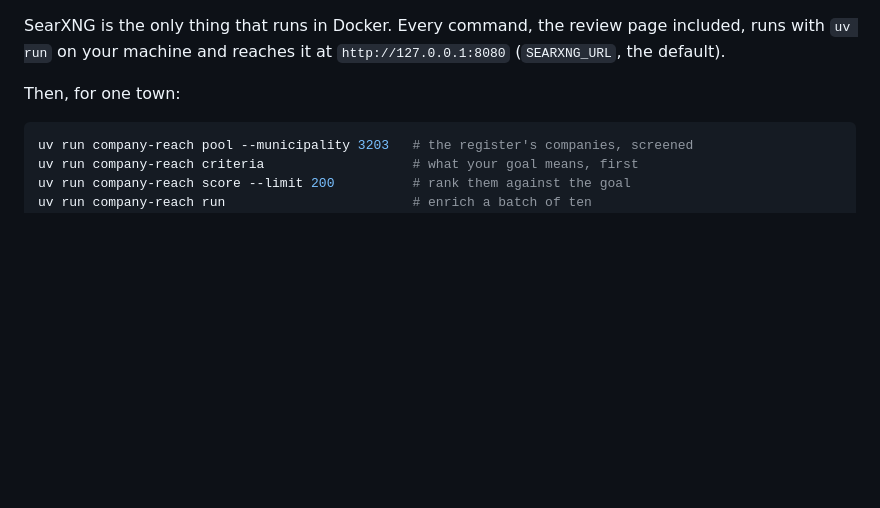
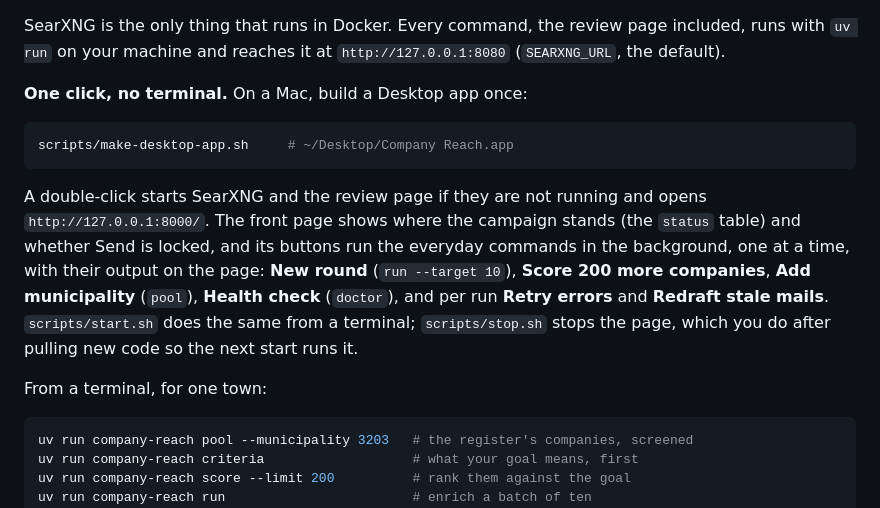
Before and after one commit to koray-kaya/company-reach, a Markdown page: README.md, the part around the change. Drawn GitHub-style; blank space fills up the shorter version.

Commit message:
docs: the front page, the start scripts, the job logs
Co-Authored-By: Claude Opus 5.5 (1M context) <noreply@anthropic.com>

````diff
--- a/README.md
+++ b/README.md
@@ -56,7 +56,23 @@ SearXNG is the only thing that runs in Docker. Every command, the review
 page included, runs with `uv run` on your machine and reaches it at
 `http://127.0.0.1:8080` (`SEARXNG_URL`, the default).
 
-Then, for one town:
+**One click, no terminal.** On a Mac, build a Desktop app once:
+
+```bash
+scripts/make-desktop-app.sh     # ~/Desktop/Company Reach.app
+```
+
+A double-click starts SearXNG and the review page if they are not running
+and opens `http://127.0.0.1:8000/`. The front page shows where the campaign
+stands (the `status` table) and whether Send is locked, and its buttons run
+the everyday commands in the background, one at a time, with their output on
+the page: **New round** (`run --target 10`), **Score 200 more companies**,
+**Add municipality** (`pool`), **Health check** (`doctor`), and per run
+**Retry errors** and **Redraft stale mails**. `scripts/start.sh` does the
+same from a terminal; `scripts/stop.sh` stops the page, which you do after
+pulling new code so the next start runs it.
+
+From a terminal, for one town:
 
 ```bash
 uv run company-reach pool --municipality 3203   # the register's companies, screened
````
Also changed, not shown: PRIVACY.md (+1 -0 lines).
